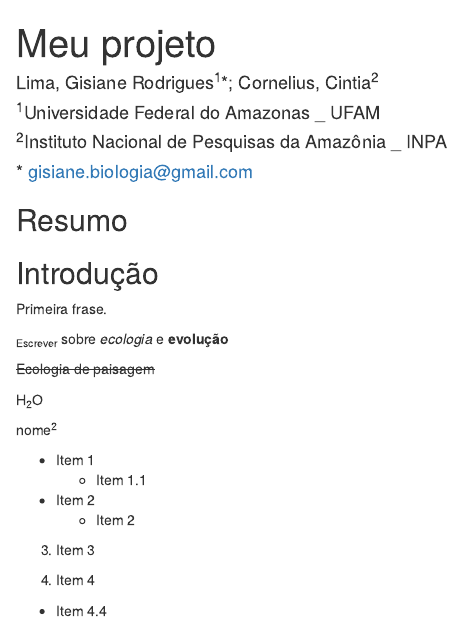
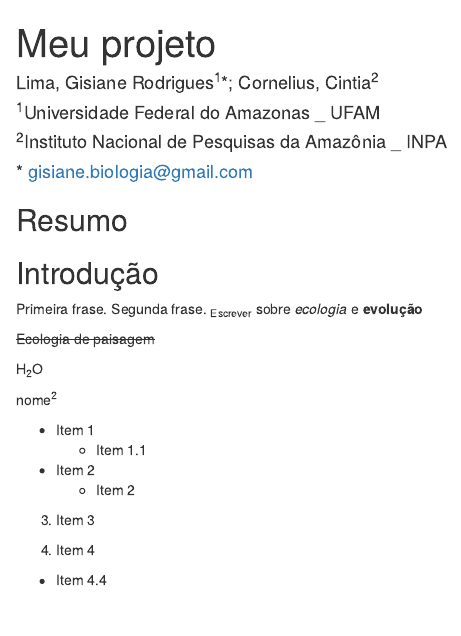
Before and after one commit to GigiLima/projeto-glima-dois, an R Markdown document (paper.Rmd): the page in a window 1100 px wide, from its top. Rendered offline with R 4.5, knitr and Pandoc, with nearby package versions; drawn as R Markdown's standard HTML page in place of the format the file asks for; a font, style sheet, LaTeX package, included part or bibliography that could not be used is replaced or left out.

Commit message:
inseri mais uma frase :bad:

```diff
--- a/paper.Rmd
+++ b/paper.Rmd
@@ -25,7 +25,7 @@ if(!require("knitr"))install.packages("knitr")
 
 ## Introdução
 Primeira frase.
-
+Segunda frase.
 ~Escrever~ sobre *ecologia* e **evolução**
 
 ~~Ecologia de paisagem~~
```
